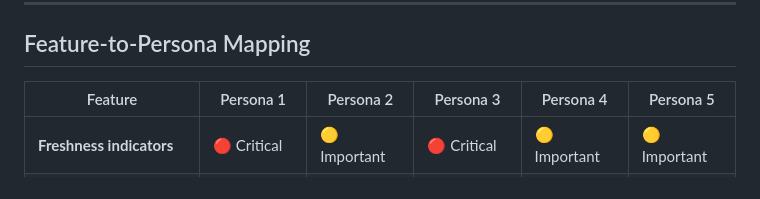
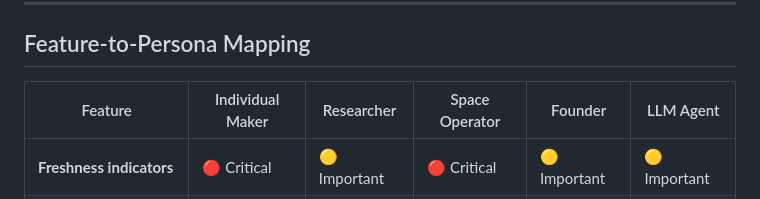
Before and after one commit to binaryLady/maps_of_making, a Markdown page: docs/planning/PERSONAS.md, the part around the change. GitHub-like rendering.

Commit message:
Update PERSONAS.md table header

```diff
--- a/docs/planning/PERSONAS.md
+++ b/docs/planning/PERSONAS.md
@@ -214,7 +214,7 @@ Agent's internal reasoning:
 
 ## Feature-to-Persona Mapping
 
-| Feature | Persona 1 | Persona 2 | Persona 3 | Persona 4 | Persona 5 |
+| Feature | Individual Maker | Researcher | Space Operator | Founder | LLM Agent |
 |---------|-----------|-----------|-----------|-----------|-----------|
 | **Freshness indicators** | 🔴 Critical | 🟡 Important | 🔴 Critical | 🟡 Important | 🟡 Important |
 | **Skills + levels (anonymized)** | 🔴 Critical | 🟡 Important | 🟡 Important | 🔴 Critical | 🟡 Important |
```
